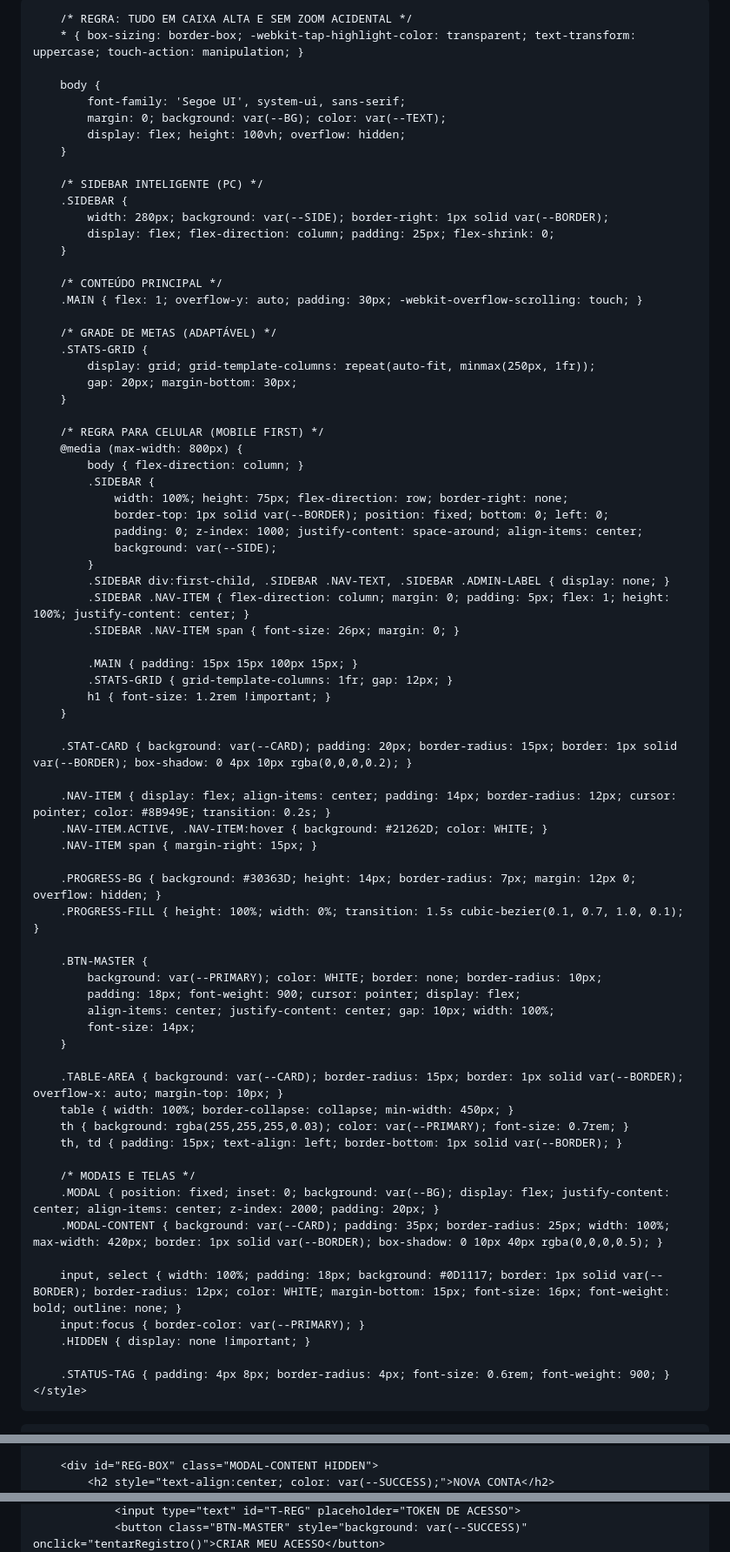
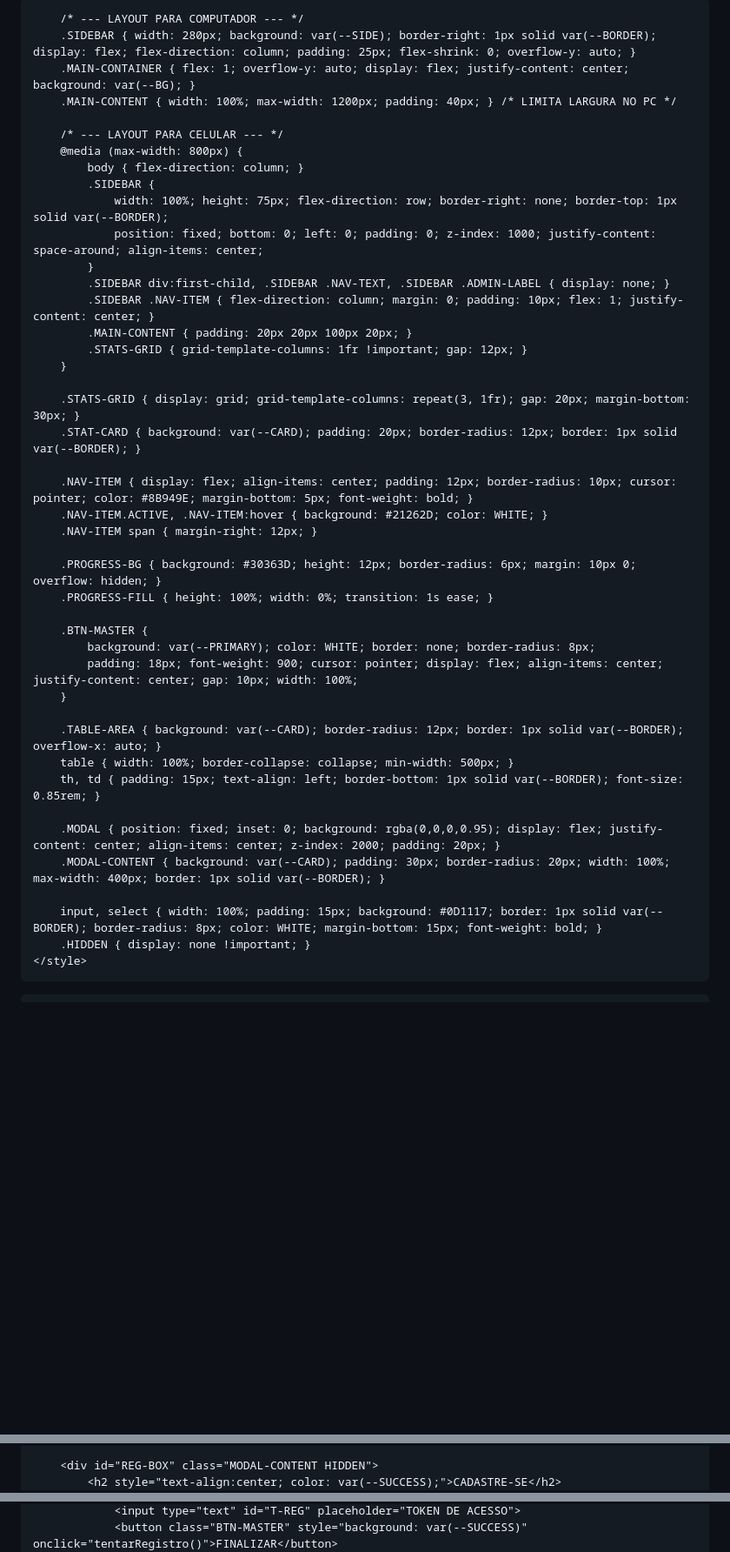
Before and after one commit to leovha/CONTROLE, a Markdown page: README.md, 3 parts joined by grey strips. Shown at 87% size. Rendered like a GitHub page; blank space fills up the shorter version.

```diff
--- a/README.md
+++ b/README.md
@@ -13,79 +11,51 @@
             --SUCCESS: #238636; --DANGER: #F85149; --TEXT: #C9D1D9; --BORDER: #30363D;
             --PURPLE: #8957E5; --WARNING: #D29922;
         }
+        * { box-sizing: border-box; -webkit-tap-highlight-color: transparent; text-transform: uppercase; }
+        body { font-family: 'Segoe UI', Impact, sans-serif; margin: 0; background: var(--BG); color: var(--TEXT); display: flex; height: 100vh; overflow: hidden; }
 
-        /* REGRA: TUDO EM CAIXA ALTA E SEM ZOOM ACIDENTAL */
-        * { box-sizing: border-box; -webkit-tap-highlight-color: transparent; text-transform: uppercase; touch-action: manipulation; }
+        /* --- LAYOUT PARA COMPUTADOR --- */
+        .SIDEBAR { width: 280px; background: var(--SIDE); border-right: 1px solid var(--BORDER); display: flex; flex-direction: column; padding: 25px; flex-shrink: 0; overflow-y: auto; }
+        .MAIN-CONTAINER { flex: 1; overflow-y: auto; display: flex; justify-content: center; background: var(--BG); }
+        .MAIN-CONTENT { width: 100%; max-width: 1200px; padding: 40px; } /* LIMITA LARGURA NO PC */
 
-        body {
-            font-family: 'Segoe UI', system-ui, sans-serif;
-            margin: 0; background: var(--BG); color: var(--TEXT);
-            display: flex; height: 100vh; overflow: hidden;
-        }
-
-        /* SIDEBAR INTELIGENTE (PC) */
-        .SIDEBAR {
-            width: 280px; background: var(--SIDE); border-right: 1px solid var(--BORDER);
-            display: flex; flex-direction: column; padding: 25px; flex-shrink: 0;
-        }
-
-        /* CONTEÚDO PRINCIPAL */
-        .MAIN { flex: 1; overflow-y: auto; padding: 30px; -webkit-overflow-scrolling: touch; }
-
-        /* GRADE DE METAS (ADAPTÁVEL) */
-        .STATS-GRID {
-            display: grid; grid-template-columns: repeat(auto-fit, minmax(250px, 1fr));
-            gap: 20px; margin-bottom: 30px;
-        }
-
-        /* REGRA PARA CELULAR (MOBILE FIRST) */
+        /* --- LAYOUT PARA CELULAR --- */
         @media (max-width: 800px) {
             body { flex-direction: column; }
             .SIDEBAR {
-                width: 100%; height: 75px; flex-direction: row; border-right: none;
-                border-top: 1px solid var(--BORDER); position: fixed; bottom: 0; left: 0;
-                padding: 0; z-index: 1000; justify-content: space-around; align-items: center;
-                background: var(--SIDE);
+                width: 100%; height: 75px; flex-direction: row; border-right: none; border-top: 1px solid var(--BORDER);
+                position: fixed; bottom: 0; left: 0; padding: 0; z-index: 1000; justify-content: space-around; align-items: center;
             }
             .SIDEBAR div:first-child, .SIDEBAR .NAV-TEXT, .SIDEBAR .ADMIN-LABEL { display: none; }
-            .SIDEBAR .NAV-ITEM { flex-direction: column; margin: 0; padding: 5px; flex: 1; height: 100%; justify-content: center; }
-            .SIDEBAR .NAV-ITEM span { font-size: 26px; margin: 0; }
-
-            .MAIN { padding: 15px 15px 100px 15px; }
-            .STATS-GRID { grid-template-columns: 1fr; gap: 12px; }
-            h1 { font-size: 1.2rem !important; }
+            .SIDEBAR .NAV-ITEM { flex-direction: column; margin: 0; padding: 10px; flex: 1; justify-content: center; }
+            .MAIN-CONTENT { padding: 20px 20px 100px 20px; }
+            .STATS-GRID { grid-template-columns: 1fr !important; gap: 12px; }
         }
 
-        .STAT-CARD { background: var(--CARD); padding: 20px; border-radius: 15px; border: 1px solid var(--BORDER); box-shadow: 0 4px 10px rgba(0,0,0,0.2); }
+        .STATS-GRID { display: grid; grid-template-columns: repeat(3, 1fr); gap: 20px; margin-bottom: 30px; }
+        .STAT-CARD { background: var(--CARD); padding: 20px; border-radius: 12px; border: 1px solid var(--BORDER); }
 
-        .NAV-ITEM { display: flex; align-items: center; padding: 14px; border-radius: 12px; cursor: pointer; color: #8B949E; transition: 0.2s; }
+        .NAV-ITEM { display: flex; align-items: center; padding: 12px; border-radius: 10px; cursor: pointer; color: #8B949E; margin-bottom: 5px; font-weight: bold; }
         .NAV-ITEM.ACTIVE, .NAV-ITEM:hover { background: #21262D; color: WHITE; }
-        .NAV-ITEM span { margin-right: 15px; }
+        .NAV-ITEM span { margin-right: 12px; }
 
-        .PROGRESS-BG { background: #30363D; height: 14px; border-radius: 7px; margin: 12px 0; overflow: hidden; }
-        .PROGRESS-FILL { height: 100%; width: 0%; transition: 1.5s cubic-bezier(0.1, 0.7, 1.0, 0.1); }
+        .PROGRESS-BG { background: #30363D; height: 12px; border-radius: 6px; margin: 10px 0; overflow: hidden; }
+        .PROGRESS-FILL { height: 100%; width: 0%; transition: 1s ease; }
 
         .BTN-MASTER {
-            background: var(--PRIMARY); color: WHITE; border: none; border-radius: 10px;
-            padding: 18px; font-weight: 900; cursor: pointer; display: flex;
-            align-items: center; justify-content: center; gap: 10px; width: 100%;
-            font-size: 14px;
+            background: var(--PRIMARY); color: WHITE; border: none; border-radius: 8px;
+            padding: 18px; font-weight: 900; cursor: pointer; display: flex; align-items: center; justify-content: center; gap: 10px; width: 100%;
         }
 
-        .TABLE-AREA { background: var(--CARD); border-radius: 15px; border: 1px solid var(--BORDER); overflow-x: auto; margin-top: 10px; }
-        table { width: 100%; border-collapse: collapse; min-width: 450px; }
-        th { background: rgba(255,255,255,0.03); color: var(--PRIMARY); font-size: 0.7rem; }
-        th, td { padding: 15px; text-align: left; border-bottom: 1px solid var(--BORDER); }
+        .TABLE-AREA { background: var(--CARD); border-radius: 12px; border: 1px solid var(--BORDER); overflow-x: auto; }
+        table { width: 100%; border-collapse: collapse; min-width: 500px; }
+        th, td { padding: 15px; text-align: left; border-bottom: 1px solid var(--BORDER); font-size: 0.85rem; }
 
-        /* MODAIS E TELAS */
-        .MODAL { position: fixed; inset: 0; background: var(--BG); display: flex; justify-content: center; align-items: center; z-index: 2000; padding: 20px; }
-        .MODAL-CONTENT { background: var(--CARD); padding: 35px; border-radius: 25px; width: 100%; max-width: 420px; border: 1px solid var(--BORDER); box-shadow: 0 10px 40px rgba(0,0,0,0.5); }
+        .MODAL { position: fixed; inset: 0; background: rgba(0,0,0,0.95); display: flex; justify-content: center; align-items: center; z-index: 2000; padding: 20px; }
+        .MODAL-CONTENT { background: var(--CARD); padding: 30px; border-radius: 20px; width: 100%; max-width: 400px; border: 1px solid var(--BORDER); }
 
-        input, select { width: 100%; padding: 18px; background: #0D1117; border: 1px solid var(--BORDER); border-radius: 12px; color: WHITE; margin-bottom: 15px; font-size: 16px; font-weight: bold; outline: none; }
-        input:focus { border-color: var(--PRIMARY); }
+        input, select { width: 100%; padding: 15px; background: #0D1117; border: 1px solid var(--BORDER); border-radius: 8px; color: WHITE; margin-bottom: 15px; font-weight: bold; }
         .HIDDEN { display: none !important; }
-
-        .STATUS-TAG { padding: 4px 8px; border-radius: 4px; font-size: 0.6rem; font-weight: 900; }
     </style>
 </head>
 <body>
@@ -156,5 +113,5 @@
         </div>
 
         <div id="REG-BOX" class="MODAL-CONTENT HIDDEN">
-            <h2 style="text-align:center; color: var(--SUCCESS);">NOVA CONTA</h2>
+            <h2 style="text-align:center; color: var(--SUCCESS);">CADASTRE-SE</h2>
             <div onkeydown="if(event.keyCode===13) tentarRegistro()">
@@ -163,3 +120,3 @@
                 <input type="text" id="T-REG" placeholder="TOKEN DE ACESSO">
-                <button class="BTN-MASTER" style="background: var(--SUCCESS)" onclick="tentarRegistro()">CRIAR MEU ACESSO</button>
+                <button class="BTN-MASTER" style="background: var(--SUCCESS)" onclick="tentarRegistro()">FINALIZAR</button>
             </div>
```
Also changed, not shown: other parts of README.md (+71 -132 lines).
